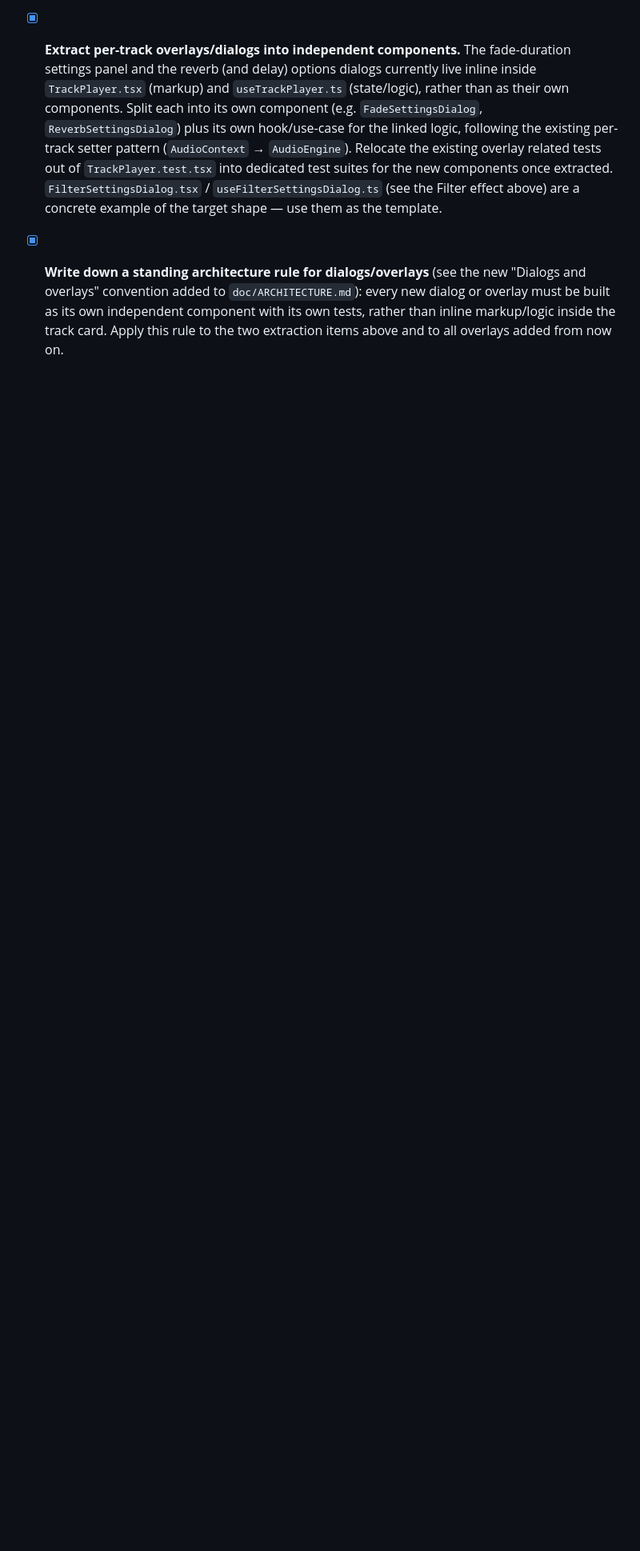
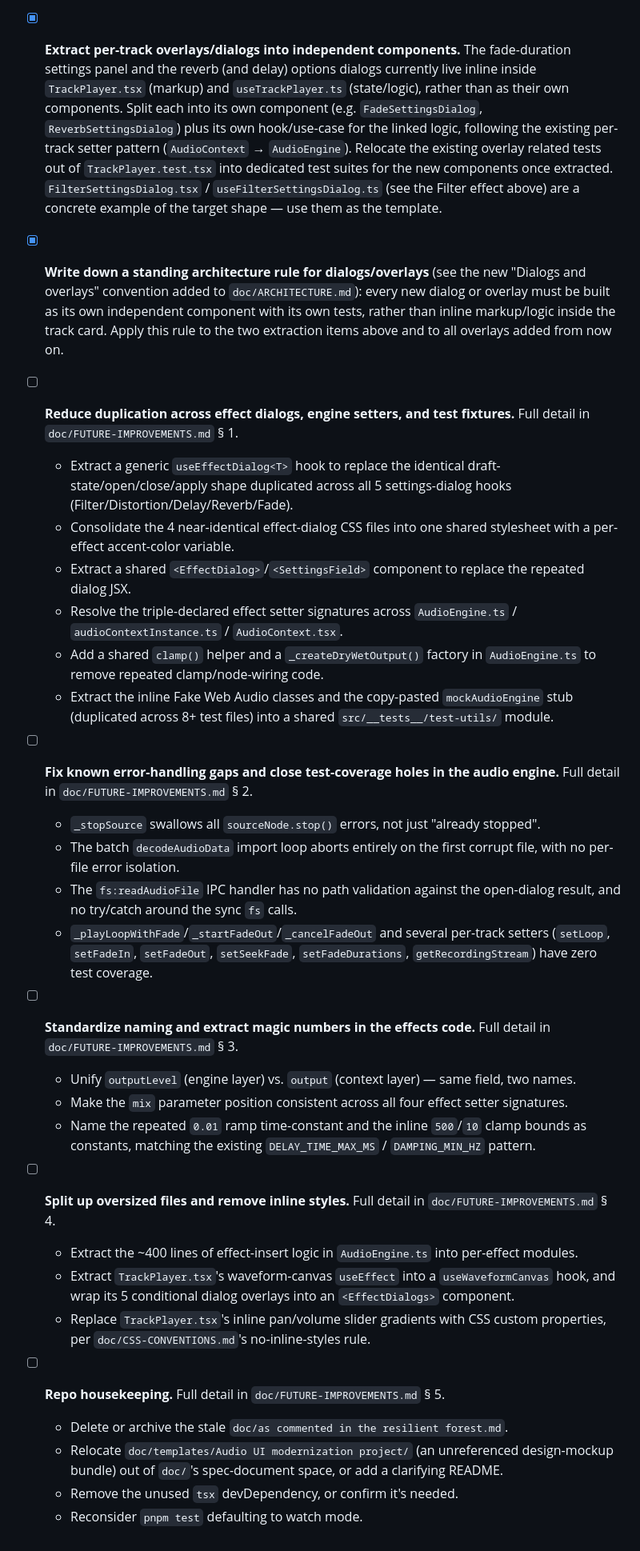
Before and after one commit to Abaranasia/multitrax, a Markdown page: doc/TODO.md, the part around the change. Shown at 80% size. Drawn GitHub-style; blank space fills up the shorter version.

Commit message:
docs: add improvements list and update todo

```diff
--- a/doc/TODO.md
+++ b/doc/TODO.md
@@ -235,3 +235,60 @@ what's meant to stay a focused mixing/monitoring tool.
   with its own tests, rather than inline markup/logic inside the track card.
   Apply this rule to the two extraction items above and to all overlays added
   from now on.
+
+- [ ] **Reduce duplication across effect dialogs, engine setters, and test
+  fixtures.** Full detail in `doc/FUTURE-IMPROVEMENTS.md` § 1.
+  - Extract a generic `useEffectDialog<T>` hook to replace the identical
+    draft-state/open/close/apply shape duplicated across all 5 settings-dialog
+    hooks (Filter/Distortion/Delay/Reverb/Fade).
+  - Consolidate the 4 near-identical effect-dialog CSS files into one shared
+    stylesheet with a per-effect accent-color variable.
+  - Extract a shared `<EffectDialog>`/`<SettingsField>` component to replace
+    the repeated dialog JSX.
+  - Resolve the triple-declared effect setter signatures across
+    `AudioEngine.ts` / `audioContextInstance.ts` / `AudioContext.tsx`.
+  - Add a shared `clamp()` helper and a `_createDryWetOutput()` factory in
+    `AudioEngine.ts` to remove repeated clamp/node-wiring code.
+  - Extract the inline Fake Web Audio classes and the copy-pasted
+    `mockAudioEngine` stub (duplicated across 8+ test files) into a shared
+    `src/__tests__/test-utils/` module.
+
+- [ ] **Fix known error-handling gaps and close test-coverage holes in the
+  audio engine.** Full detail in `doc/FUTURE-IMPROVEMENTS.md` § 2.
+  - `_stopSource` swallows all `sourceNode.stop()` errors, not just "already
+    stopped".
+  - The batch `decodeAudioData` import loop aborts entirely on the first
+    corrupt file, with no per-file error isolation.
+  - The `fs:readAudioFile` IPC handler has no path validation against the
+    open-dialog result, and no try/catch around the sync `fs` calls.
+  - `_playLoopWithFade`/`_startFadeOut`/`_cancelFadeOut` and several per-track
+    setters (`setLoop`, `setFadeIn`, `setFadeOut`, `setSeekFade`,
+    `setFadeDurations`, `getRecordingStream`) have zero test coverage.
+
+- [ ] **Standardize naming and extract magic numbers in the effects code.**
+  Full detail in `doc/FUTURE-IMPROVEMENTS.md` § 3.
+  - Unify `outputLevel` (engine layer) vs. `output` (context layer) — same
+    field, two names.
+  - Make the `mix` parameter position consistent across all four effect
+    setter signatures.
+  - Name the repeated `0.01` ramp time-constant and the inline `500`/`10`
+    clamp bounds as constants, matching the existing `DELAY_TIME_MAX_MS` /
+    `DAMPING_MIN_HZ` pattern.
+
+- [ ] **Split up oversized files and remove inline styles.** Full detail in
+  `doc/FUTURE-IMPROVEMENTS.md` § 4.
+  - Extract the ~400 lines of effect-insert logic in `AudioEngine.ts` into
+    per-effect modules.
+  - Extract `TrackPlayer.tsx`'s waveform-canvas `useEffect` into a
+    `useWaveformCanvas` hook, and wrap its 5 conditional dialog overlays into
+    an `<EffectDialogs>` component.
+  - Replace `TrackPlayer.tsx`'s inline pan/volume slider gradients with CSS
+    custom properties, per `doc/CSS-CONVENTIONS.md`'s no-inline-styles rule.
+
+- [ ] **Repo housekeeping.** Full detail in `doc/FUTURE-IMPROVEMENTS.md` § 5.
+  - Delete or archive the stale `doc/as commented in the resilient forest.md`.
+  - Relocate `doc/templates/Audio UI modernization project/` (an unreferenced
+    design-mockup bundle) out of `doc/`'s spec-document space, or add a
+    clarifying README.
+  - Remove the unused `tsx` devDependency, or confirm it's needed.
+  - Reconsider `pnpm test` defaulting to watch mode.
```
Also changed, not shown: doc/FUTURE-IMPROVEMENTS.md (added, +148 -0 lines).
